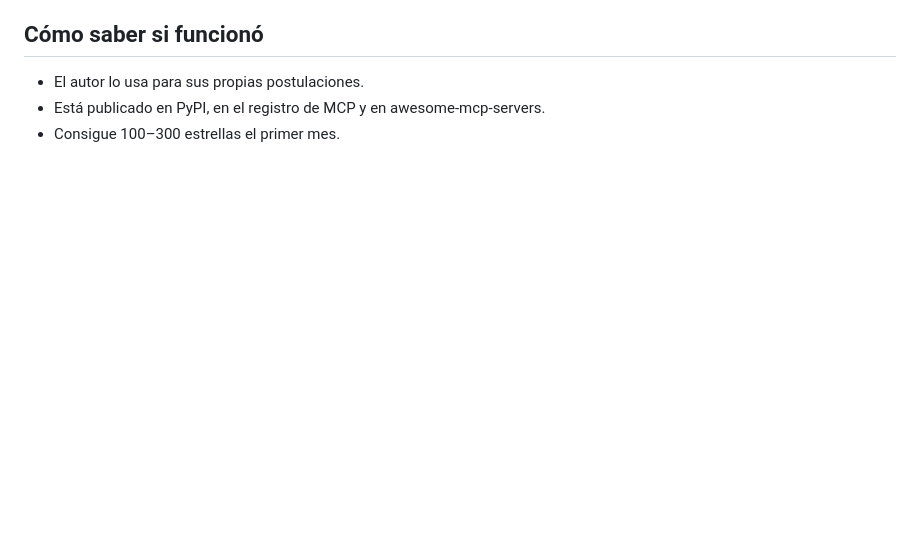
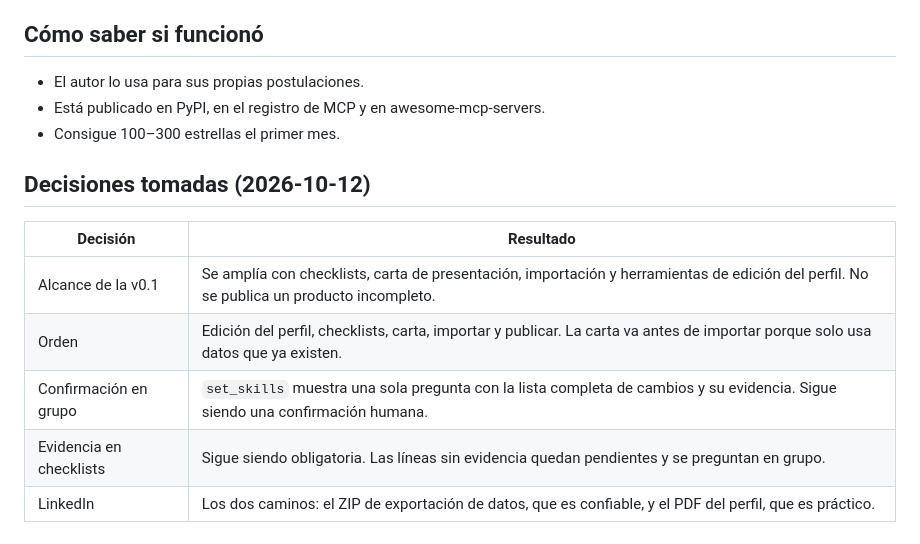
Before and after one commit to JesusCabreraReveles/honest-cv, a Markdown page: docs/PLAN.md, the part around one of its changes. GitHub-like rendering; blank space fills up the shorter version.

```diff
--- a/docs/PLAN.md
+++ b/docs/PLAN.md
@@ -147,3 +161,13 @@ Calculado a razón de 2–3 h por día.
 - El autor lo usa para sus propias postulaciones.
 - Está publicado en PyPI, en el registro de MCP y en awesome-mcp-servers.
 - Consigue 100–300 estrellas el primer mes.
+
+## Decisiones tomadas (2026-10-12)
+
+| Decisión | Resultado |
+|---|---|
+| Alcance de la v0.1 | Se amplía con checklists, carta de presentación, importación y herramientas de edición del perfil. No se publica un producto incompleto. |
+| Orden | Edición del perfil, checklists, carta, importar y publicar. La carta va antes de importar porque solo usa datos que ya existen. |
+| Confirmación en grupo | `set_skills` muestra una sola pregunta con la lista completa de cambios y su evidencia. Sigue siendo una confirmación humana. |
+| Evidencia en checklists | Sigue siendo obligatoria. Las líneas sin evidencia quedan pendientes y se preguntan en grupo. |
+| LinkedIn | Los dos caminos: el ZIP de exportación de datos, que es confiable, y el PDF del perfil, que es práctico. |
```
Also changed, not shown: other parts of docs/PLAN.md (+21 -7 lines).
